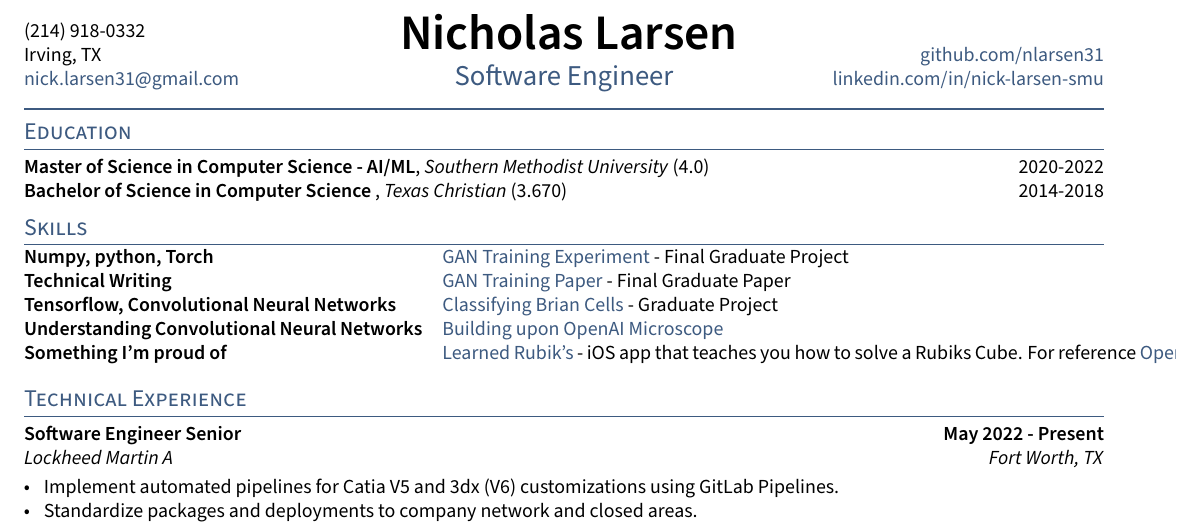
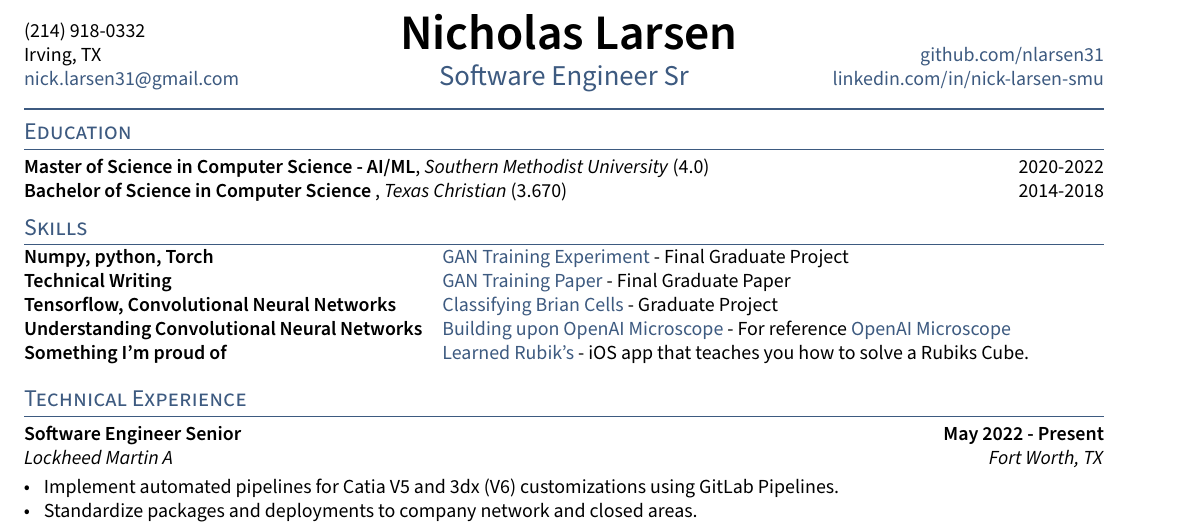
Before and after one commit to nlarsen31/Resume, a LaTeX CV (resume.tex, which reads TLCresume.sty, sections/skills.tex): part of the page, cut so that both start at the same text. Compiled offline with pdfLaTeX.

Commit message:
Fix skills.

```diff
--- a/TLCresume.sty
+++ b/TLCresume.sty
@@ -58,4 +58,4 @@
 
 % FOR TEMPLATE FILLER
 \RequirePackage[english]{babel}
-\RequirePackage{blindtext}% Filler Text
+\RequirePackage{blindtext}% Filler Text\\
--- a/resume.tex
+++ b/resume.tex
@@ -38,7 +38,7 @@
 \def\email{nick.larsen31@gmail.com}
 \def\LinkedIn{nick-larsen-smu}% linkedin.com/in/______
 \def\github{nlarsen31} % github username
-\def\role{Software Engineer} % JOB TITLE
+\def\role{Software Engineer Sr} % JOB TITLE
 
 \input{_header}
 \begin{document}
--- a/sections/skills.tex
+++ b/sections/skills.tex
@@ -11,8 +11,8 @@
 
 	\skills{Understanding Convolutional Neural Networks} & &
 	\href{https://nbviewer.org/github/nlarsensmu/Visualizing-VGG/blob/master/Lab2-Class-Approch.ipynb}
-	{Building upon OpenAI Microscope} \\
+	{Building upon OpenAI Microscope} - For reference
+	\href{https://openai.com/research/microscope}{OpenAI Microscope}\\
 
-	\skills{Something I'm proud of} &  & \href{https://github.com/nlarsensmu/LearnedRubiks}{Learned Rubik's} - iOS app that teaches you how to solve a Rubiks Cube. For reference
-	\href{https://openai.com/research/microscope}{OpenAI Microscope}
+	\skills{Something I'm proud of} &  & \href{https://github.com/nlarsensmu/LearnedRubiks}{Learned Rubik's} - iOS app that teaches you how to solve a Rubiks Cube.
 \end{tabular}
```
Also changed, not shown: resume.pdf, resume.tex (5 more changed lines), 4 other files.
